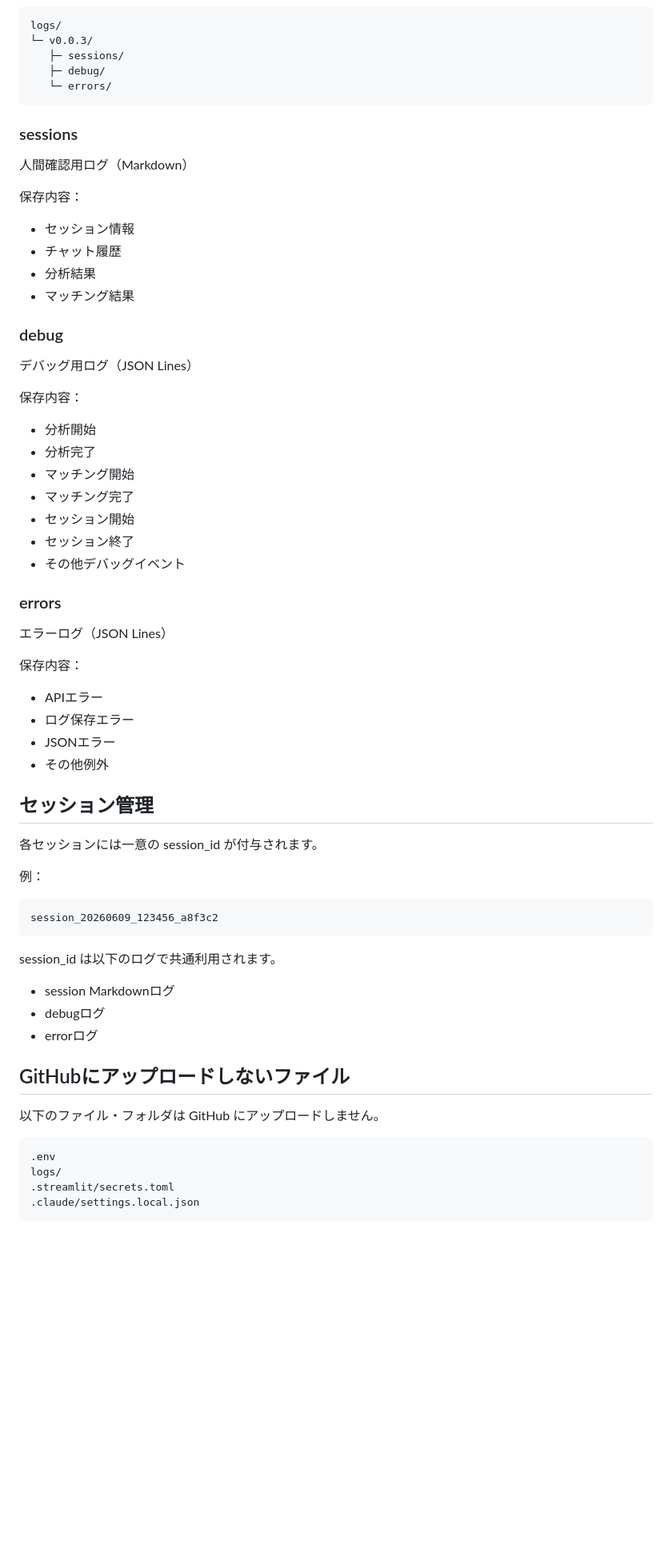
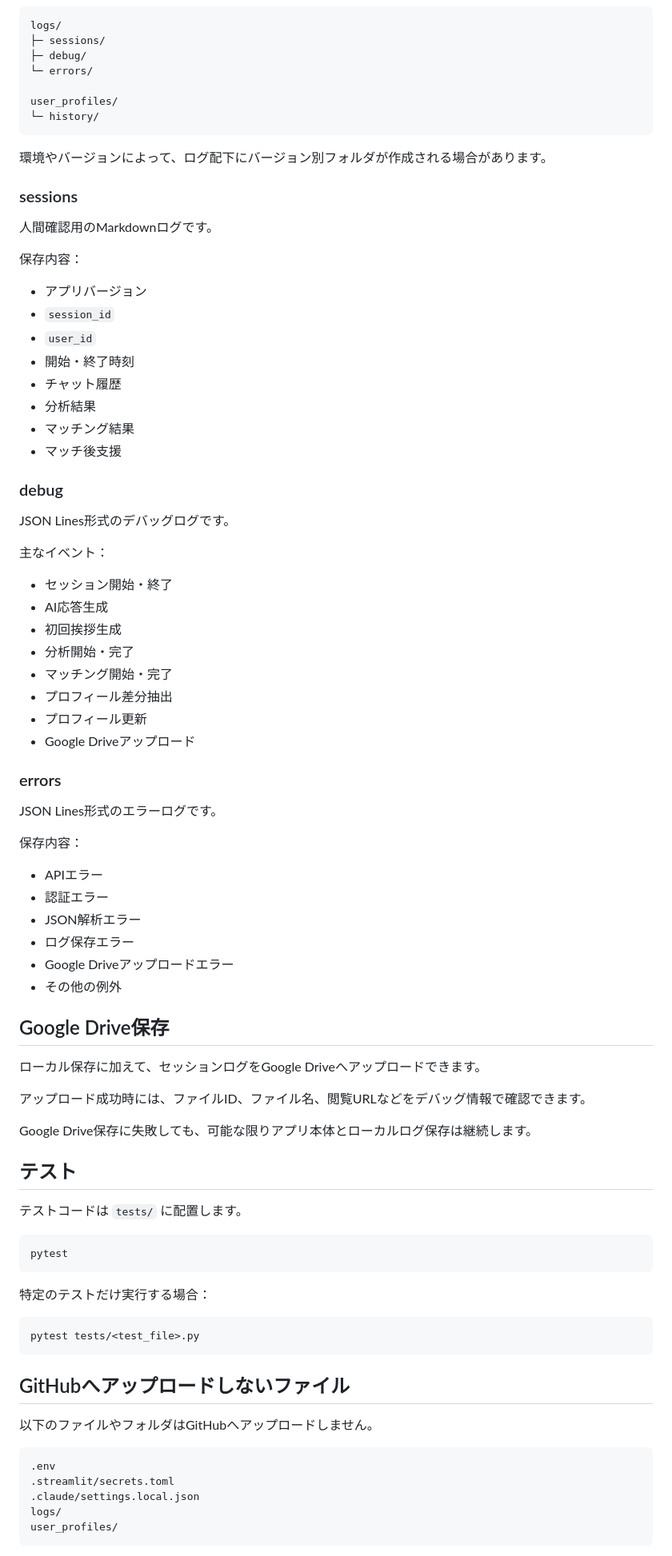
Before and after one commit to sakaguchifvrtomoki-commits/ai_match_mvp, a Markdown page: README.md, the part around one of its changes. Shown at 80% size. GitHub-like rendering; blank space fills up the shorter version.

Commit message:
Add AI-generated greetings and update README for v0.1.2

````diff
--- a/README.md
+++ b/README.md
@@ -73,72 +228,90 @@ python -m streamlit run app.py
 
 ```text
 logs/
-└─ v0.0.3/
-   ├─ sessions/
-   ├─ debug/
-   └─ errors/
+├─ sessions/
+├─ debug/
+└─ errors/
+
+user_profiles/
+└─ history/
 ```
+
+環境やバージョンによって、ログ配下にバージョン別フォルダが作成される場合があります。
 
 ### sessions
 
-人間確認用ログ（Markdown）
+人間確認用のMarkdownログです。
 
 保存内容：
 
-* セッション情報
-* チャット履歴
-* 分析結果
-* マッチング結果
+- アプリバージョン
+- `session_id`
+- `user_id`
+- 開始・終了時刻
+- チャット履歴
+- 分析結果
+- マッチング結果
+- マッチ後支援
 
 ### debug
 
-デバッグ用ログ（JSON Lines）
+JSON Lines形式のデバッグログです。
+
+主なイベント：
+
+- セッション開始・終了
+- AI応答生成
+- 初回挨拶生成
+- 分析開始・完了
+- マッチング開始・完了
+- プロフィール差分抽出
+- プロフィール更新
+- Google Driveアップロード
+
+### errors
+
+JSON Lines形式のエラーログです。
 
 保存内容：
 
-* 分析開始
-* 分析完了
-* マッチング開始
-* マッチング完了
-* セッション開始
-* セッション終了
-* その他デバッグイベント
+- APIエラー
+- 認証エラー
+- JSON解析エラー
+- ログ保存エラー
+- Google Driveアップロードエラー
+- その他の例外
 
-### errors
+## Google Drive保存
 
-エラーログ（JSON Lines）
+ローカル保存に加えて、セッションログをGoogle Driveへアップロードできます。
 
-保存内容：
+アップロード成功時には、ファイルID、ファイル名、閲覧URLなどをデバッグ情報で確認できます。
 
-* APIエラー
-* ログ保存エラー
-* JSONエラー
-* その他例外
+Google Drive保存に失敗しても、可能な限りアプリ本体とローカルログ保存は継続します。
 
-## セッション管理
+## テスト
 
-各セッションには一意の session_id が付与されます。
+テストコードは `tests/` に配置します。
 
-例：
-
-```text
-session_20260609_123456_a8f3c2
+```bash
+pytest
 ```
 
-session_id は以下のログで共通利用されます。
+特定のテストだけ実行する場合：
 
-* session Markdownログ
-* debugログ
-* errorログ
+```bash
+pytest tests/<test_file>.py
+```
 
-## GitHubにアップロードしないファイル
+## GitHubへアップロードしないファイル
 
-以下のファイル・フォルダは GitHub にアップロードしません。
+以下のファイルやフォルダはGitHubへアップロードしません。
 
 ```text
 .env
-logs/
 .streamlit/secrets.toml
 .claude/settings.local.json
+logs/
+user_profiles/
 ```
 
````
Also changed, not shown: other parts of README.md (+220 -147 lines).
